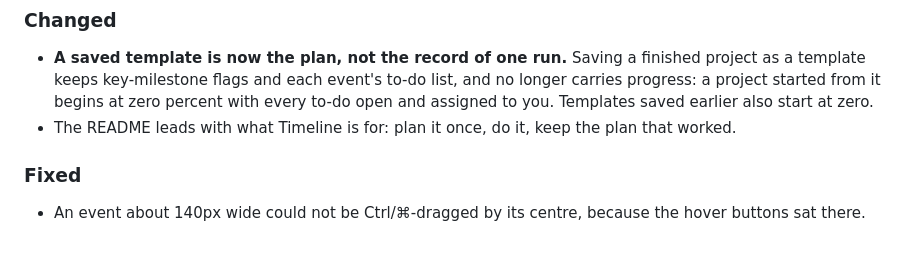
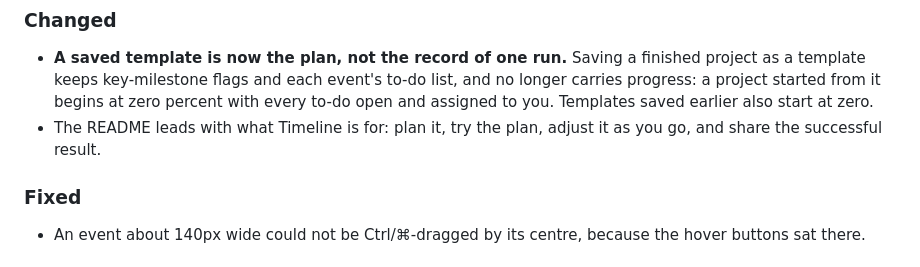
Before and after one commit to vakahnke/Timeline, a Markdown page: CHANGELOG.md, the part around the change. Rendered like a GitHub page.

```diff
--- a/CHANGELOG.md
+++ b/CHANGELOG.md
@@ -41,7 +41,8 @@ and versions follow [Semantic Versioning](https://semver.org/).
   template keeps key-milestone flags and each event's to-do list, and no longer carries progress:
   a project started from it begins at zero percent with every to-do open and assigned to you.
   Templates saved earlier also start at zero.
-- The README leads with what Timeline is for: plan it once, do it, keep the plan that worked.
+- The README leads with what Timeline is for: plan it, try the plan, adjust it as you go, and
+  share the successful result.
 
 ### Fixed
 - An event about 140px wide could not be Ctrl/⌘-dragged by its centre, because the hover buttons
```
Also changed, not shown: README.md (+1 -1 lines), docs/design/template-library.md (+2 -1 lines), docs/images/social-preview.png, 1 other file.
